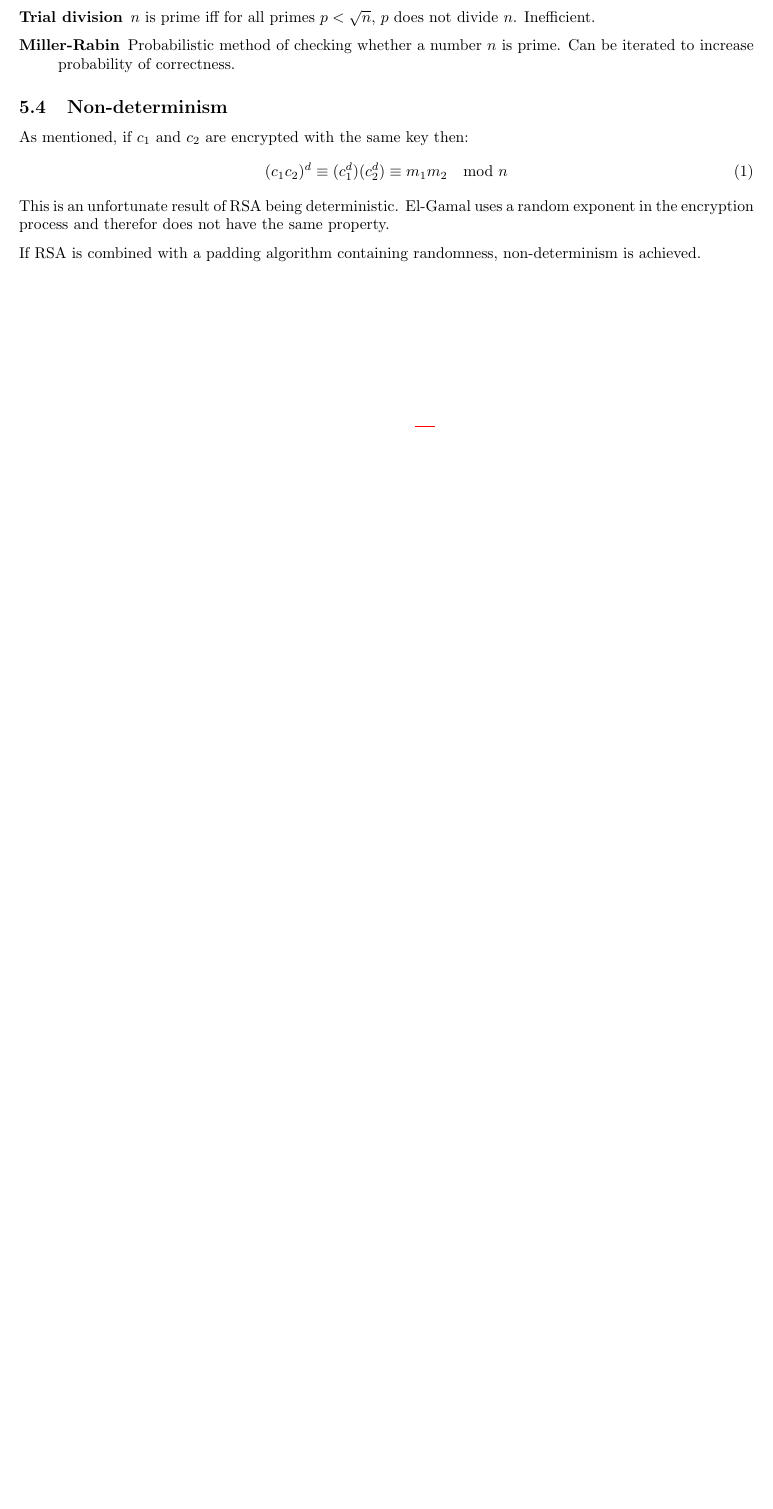
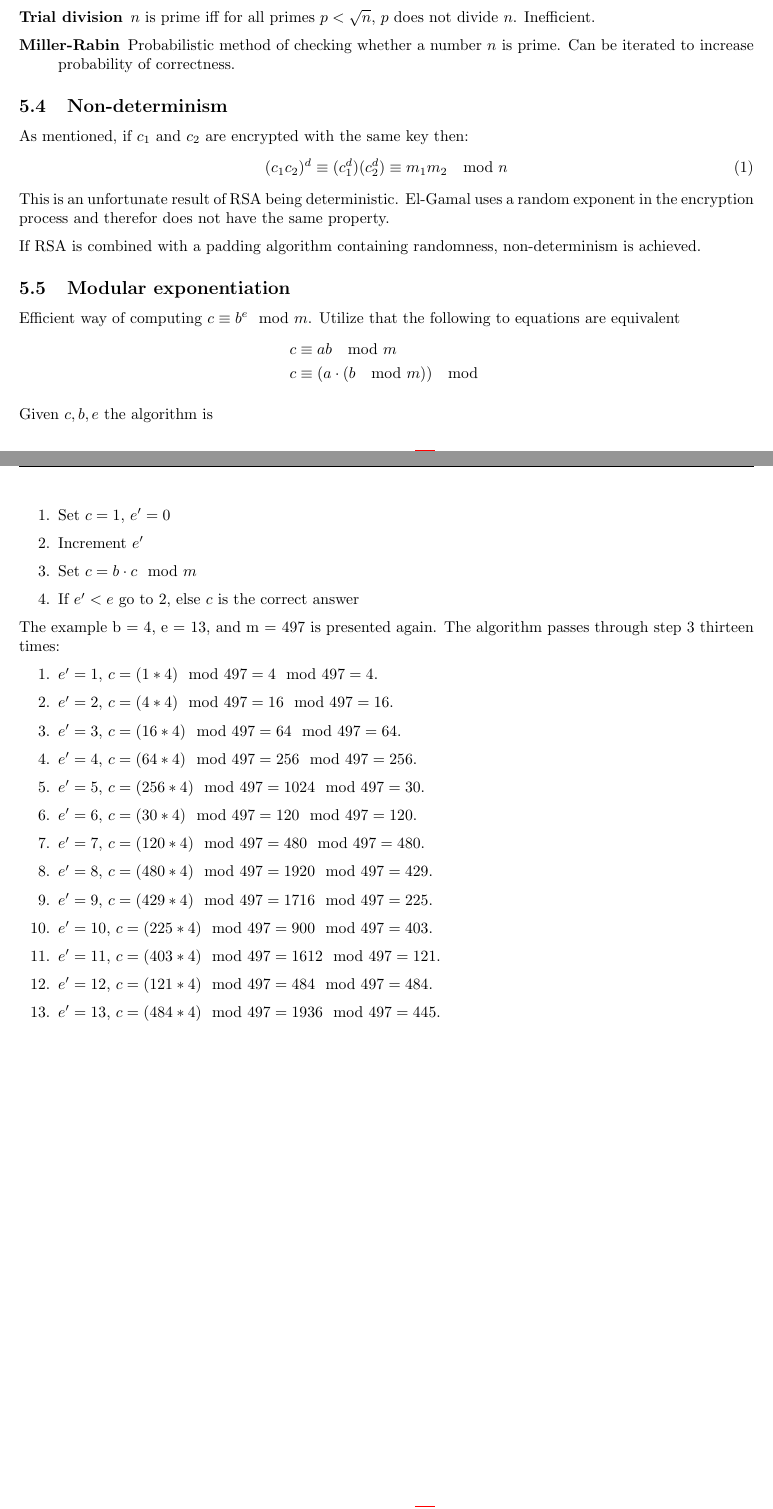
Before and after one commit to mfaerevaag/crypto-notes, a LaTeX document (index.tex, which reads sections/5-rsa-enc.tex): part of page 20 of 37 before the commit and two parts of pages 20 and 21 of 38 after it, the two joined at a grey line, cut so that both start at the same text, the shorter picture padded with empty space. Compiled offline with pdfLaTeX.

Commit message:
modular exp

```diff
--- a/sections/5-rsa-enc.tex
+++ b/sections/5-rsa-enc.tex
@@ -62,3 +62,38 @@ have the same property.
 
 If RSA is combined with a padding algorithm containing randomness,
 non-determinism is achieved.
+
+\subsection{Modular exponentiation}
+
+Efficient way of computing $c \equiv b^e \mod m$. Utilize that the following
+to equations are equivalent
+\begin{align*}
+  c &\equiv ab \mod m\\
+  c &\equiv (a \cdot (b \mod m)) \mod
+\end{align*}
+
+Given $c, b, e$ the algorithm is
+\begin{enumerate}
+\item Set $c = 1$, $e' = 0$
+\item Increment $e'$
+\item Set $c = b \cdot c \mod m$
+\item If $e' < e$ go to 2, else $c$ is the correct answer
+\end{enumerate}
+
+The example b = 4, e = 13, and m = 497 is presented again. The algorithm passes through step 3 thirteen times:
+
+\begin{enumerate}
+\item $e' = 1 $, $c = (1 * 4) \mod 497 = 4 \mod 497 = 4$.
+\item $e' = 2 $, $c = (4 * 4) \mod 497 = 16 \mod 497 = 16$.
+\item $e' = 3 $, $c = (16 * 4) \mod 497 = 64 \mod 497 = 64$.
+\item $e' = 4 $, $c = (64 * 4) \mod 497 = 256 \mod 497 = 256$.
+\item $e' = 5 $, $c = (256 * 4) \mod 497 = 1024 \mod 497 = 30$.
+\item $e' = 6 $, $c = (30 * 4) \mod 497 = 120 \mod 497 = 120$.
+\item $e' = 7 $, $c = (120 * 4) \mod 497 = 480 \mod 497 = 480$.
+\item $e' = 8 $, $c = (480 * 4) \mod 497 = 1920 \mod 497 = 429$.
+\item $e' = 9 $, $c = (429 * 4) \mod 497 = 1716 \mod 497 = 225$.
+\item $e' = 10$, $ c = (225 * 4) \mod 497 = 900 \mod 497 = 403$.
+\item $e' = 11$, $ c = (403 * 4) \mod 497 = 1612 \mod 497 = 121$.
+\item $e' = 12$, $ c = (121 * 4) \mod 497 = 484 \mod 497 = 484$.
+\item $e' = 13$, $ c = (484 * 4) \mod 497 = 1936 \mod 497 = 445$.
+\end{enumerate}
```
Also changed, not shown: sections/5-rsa-enc.tex (2 more changed lines).
